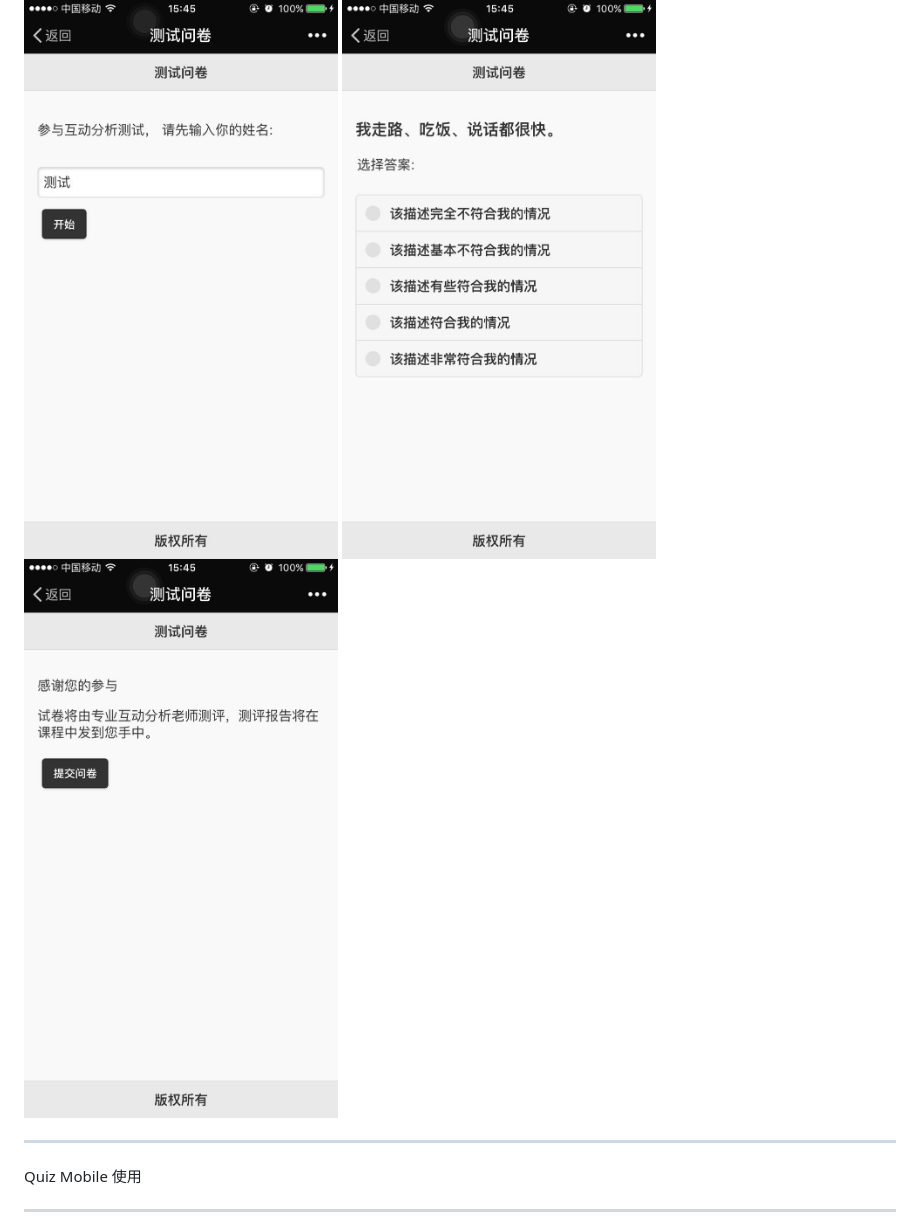
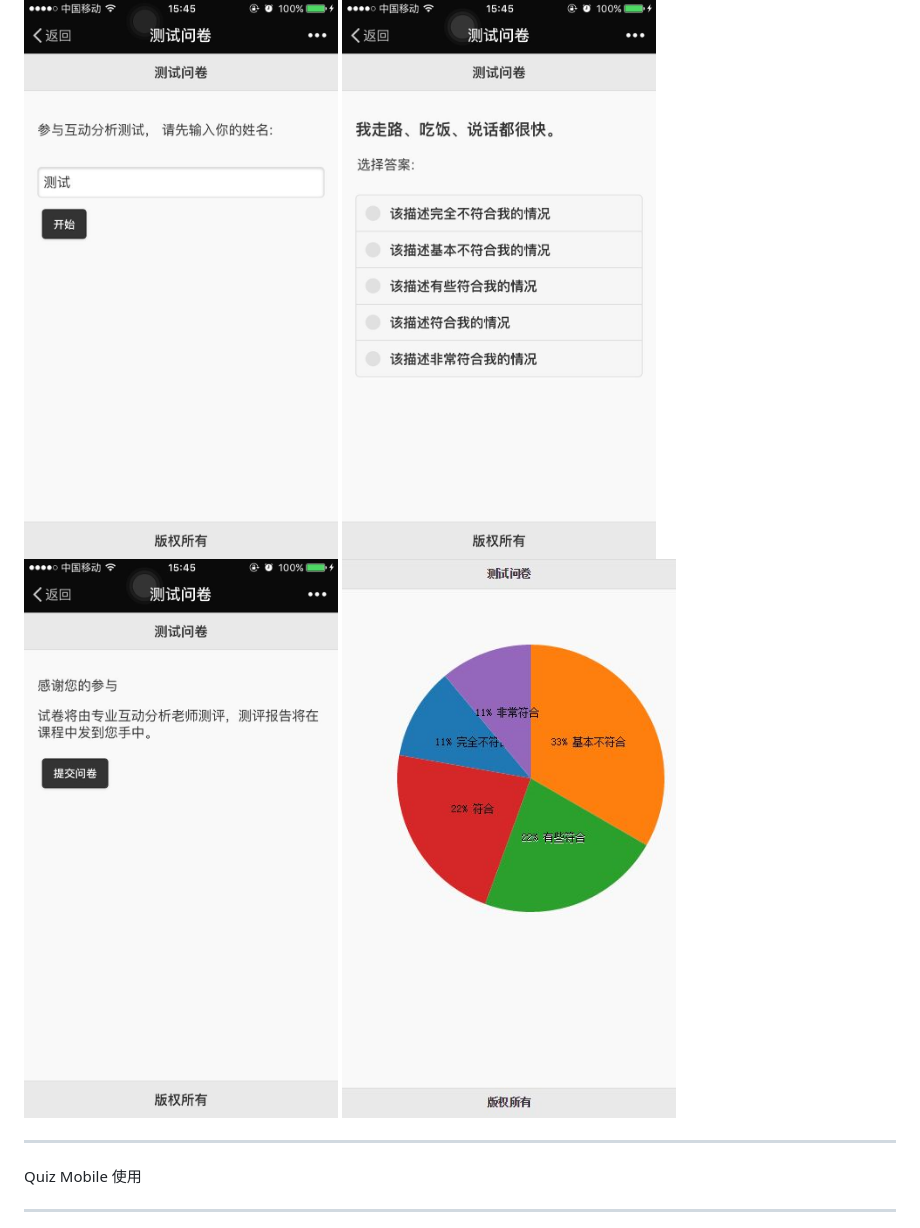
Before and after one commit to eiffelqiu/quiz-mobile, a Markdown page: README.md, the part around the change. Rendered like a GitHub page; pictures changed too: capture4.jpg (added).

```diff
--- a/README.md
+++ b/README.md
@@ -3,6 +3,7 @@
 ![Screen Shot](capture1.jpg "Screen Shot 1")
 ![Screen Shot](capture2.jpg "Screen Shot 2")
 ![Screen Shot](capture3.jpg "Screen Shot 3")
+![Screen Shot](capture4.jpg "Screen Shot 4")
 
 - - -
 
```
Also changed, not shown: 2 other files.
